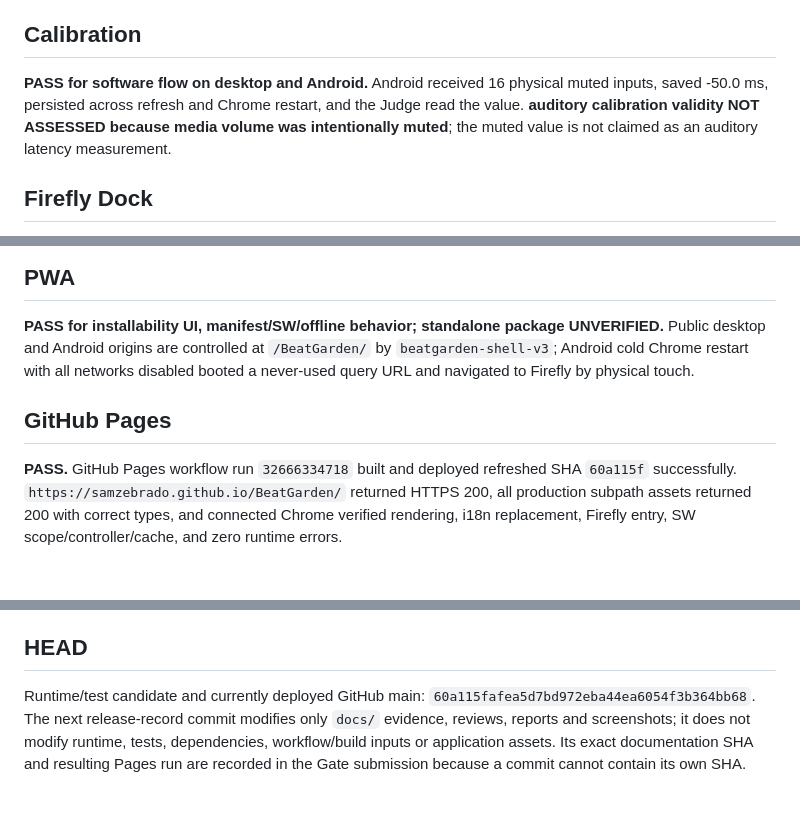
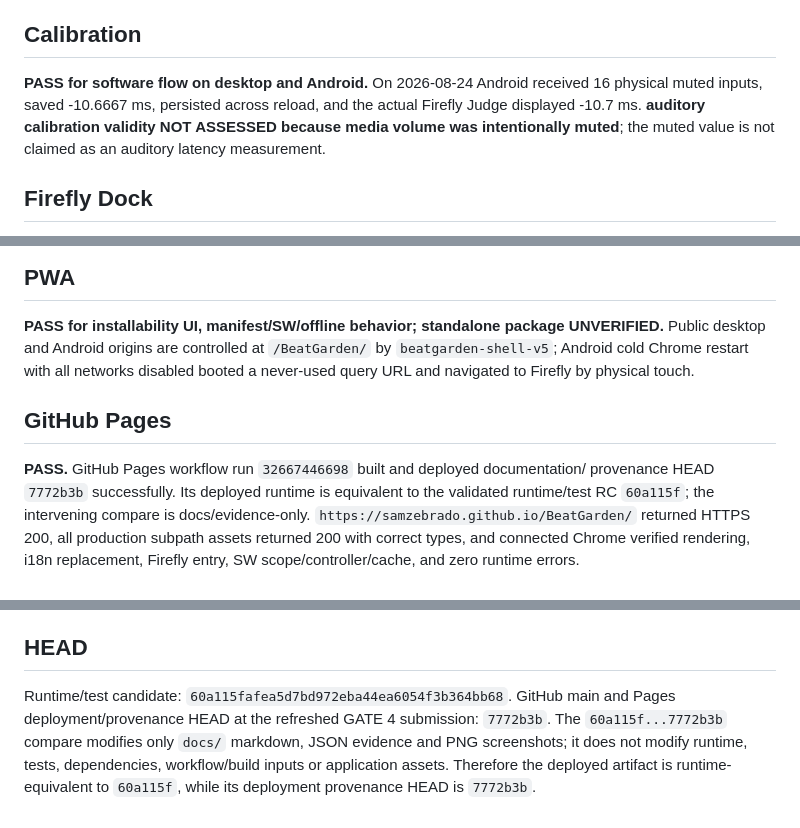
Before and after one commit to SamZebrado/BeatGarden, a Markdown page: docs/RELEASE_CANDIDATE_REPORT.md, 3 parts joined by grey strips. Drawn GitHub-style; blank space fills up the shorter version.

```diff
--- a/docs/RELEASE_CANDIDATE_REPORT.md
+++ b/docs/RELEASE_CANDIDATE_REPORT.md
@@ -21,9 +22,9 @@ manual pause freeze, visibility failure/recovery, restart, and teardown verified
 
 ## Calibration
 
-**PASS for software flow on desktop and Android.** Android received 16 physical muted
-inputs, saved -50.0 ms, persisted across refresh and Chrome restart, and the Judge read
-the value. **auditory calibration validity NOT ASSESSED because media volume was intentionally muted**;
+**PASS for software flow on desktop and Android.** On 2026-08-24 Android received 16
+physical muted inputs, saved -10.6667 ms, persisted across reload, and the actual
+Firefly Judge displayed -10.7 ms. **auditory calibration validity NOT ASSESSED because media volume was intentionally muted**;
 the muted value is not claimed as an auditory latency measurement.
 
 ## Firefly Dock
@@ -75,13 +76,14 @@ launcher entry or Chrome shortcut is observable.
 
 **PASS for installability UI, manifest/SW/offline behavior; standalone package
 UNVERIFIED.** Public desktop and Android origins are controlled at `/BeatGarden/` by
-`beatgarden-shell-v3`; Android cold Chrome restart with all networks disabled booted a
+`beatgarden-shell-v5`; Android cold Chrome restart with all networks disabled booted a
 never-used query URL and navigated to Firefly by physical touch.
 
 ## GitHub Pages
 
-**PASS.** GitHub Pages workflow run `32666334718` built and deployed refreshed SHA
-`60a115f` successfully.
+**PASS.** GitHub Pages workflow run `32667446698` built and deployed documentation/
+provenance HEAD `7772b3b` successfully. Its deployed runtime is equivalent to the
+validated runtime/test RC `60a115f`; the intervening compare is docs/evidence-only.
 `https://samzebrado.github.io/BeatGarden/` returned HTTPS 200, all production subpath
 assets returned 200 with correct types, and connected Chrome verified rendering,
 i18n replacement, Firefly entry, SW scope/controller/cache, and zero runtime errors.
@@ -129,8 +131,9 @@ muted calibration flow, orientation, lifecycle, and cold offline relaunch PASS.
 
 ## HEAD
 
-Runtime/test candidate and currently deployed GitHub main: `60a115fafea5d7bd972eba44ea6054f3b364bb68`.
-The next release-record commit modifies only `docs/` evidence, reviews, reports and
-screenshots; it does not modify runtime, tests, dependencies, workflow/build inputs or
-application assets. Its exact documentation SHA and resulting Pages run are recorded in
-the Gate submission because a commit cannot contain its own SHA.
+Runtime/test candidate: `60a115fafea5d7bd972eba44ea6054f3b364bb68`.
+GitHub main and Pages deployment/provenance HEAD at the refreshed GATE 4 submission:
+`7772b3b`. The `60a115f...7772b3b` compare modifies only `docs/` markdown, JSON evidence
+and PNG screenshots; it does not modify runtime, tests, dependencies, workflow/build
+inputs or application assets. Therefore the deployed artifact is runtime-equivalent to
+`60a115f`, while its deployment provenance HEAD is `7772b3b`.
```
Also changed, not shown: other parts of docs/RELEASE_CANDIDATE_REPORT.md (+3 -2 lines), docs/DEVELOPMENT_STATUS.md (+15 -4 lines), docs/reviews/gate_4_release.md (+19 -4 lines).
